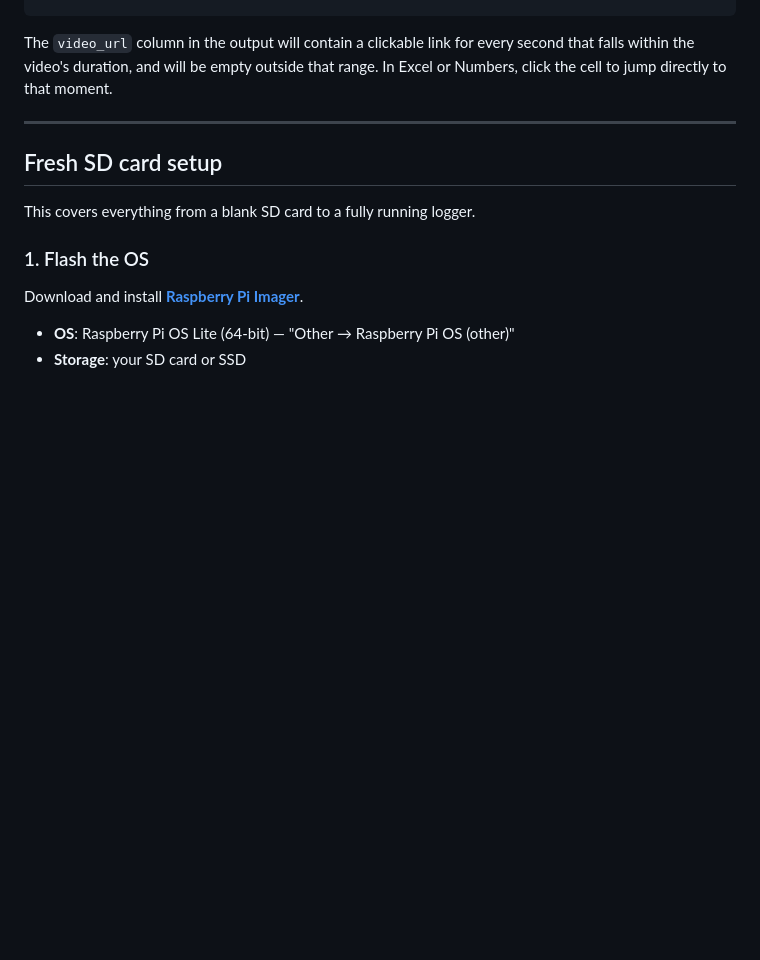
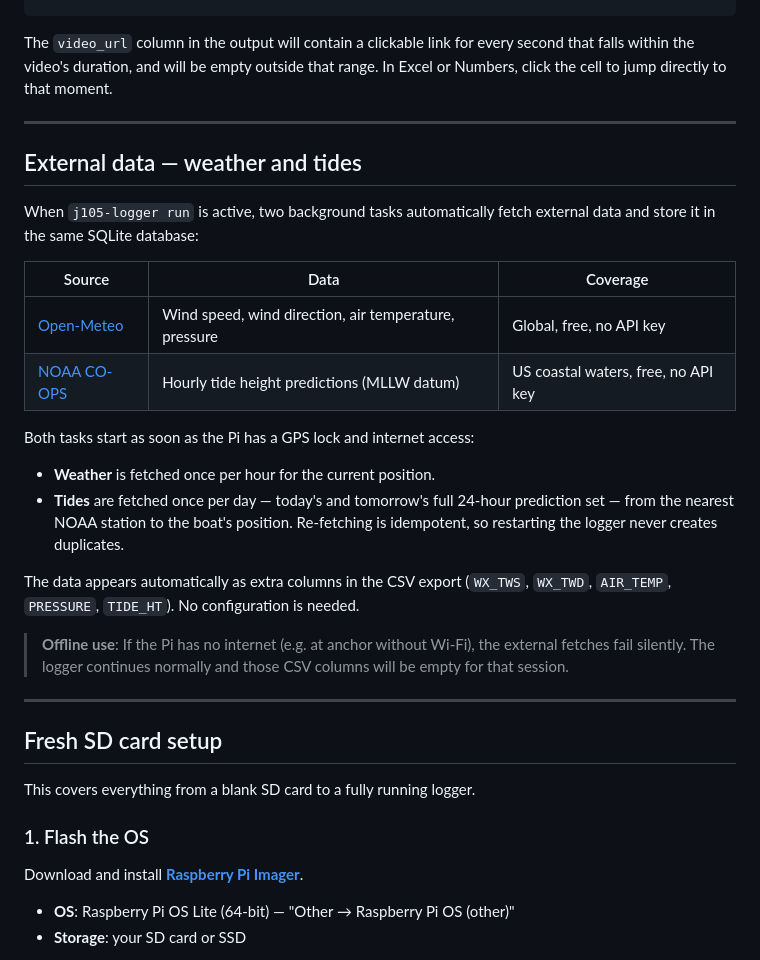
Before and after one commit to weaties/j105-logger, a Markdown page: README.md, the part around one of its changes. Rendered like a GitHub page; blank space fills up the shorter version.

```diff
--- a/README.md
+++ b/README.md
@@ -165,6 +186,32 @@ j105-logger export \
 The `video_url` column in the output will contain a clickable link for every
 second that falls within the video's duration, and will be empty outside that
 range. In Excel or Numbers, click the cell to jump directly to that moment.
+
+---
+
+## External data — weather and tides
+
+When `j105-logger run` is active, two background tasks automatically fetch
+external data and store it in the same SQLite database:
+
+| Source | Data | Coverage |
+|---|---|---|
+| [Open-Meteo](https://open-meteo.com/) | Wind speed, wind direction, air temperature, pressure | Global, free, no API key |
+| [NOAA CO-OPS](https://tidesandcurrents.noaa.gov/) | Hourly tide height predictions (MLLW datum) | US coastal waters, free, no API key |
+
+Both tasks start as soon as the Pi has a GPS lock and internet access:
+
+- **Weather** is fetched once per hour for the current position.
+- **Tides** are fetched once per day — today's and tomorrow's full 24-hour
+  prediction set — from the nearest NOAA station to the boat's position.
+  Re-fetching is idempotent, so restarting the logger never creates duplicates.
+
+The data appears automatically as extra columns in the CSV export (`WX_TWS`,
+`WX_TWD`, `AIR_TEMP`, `PRESSURE`, `TIDE_HT`). No configuration is needed.
+
+> **Offline use**: If the Pi has no internet (e.g. at anchor without Wi-Fi),
+> the external fetches fail silently. The logger continues normally and those
+> CSV columns will be empty for that session.
 
 ---
 
```
Also changed, not shown: other parts of README.md (+24 -3 lines).
